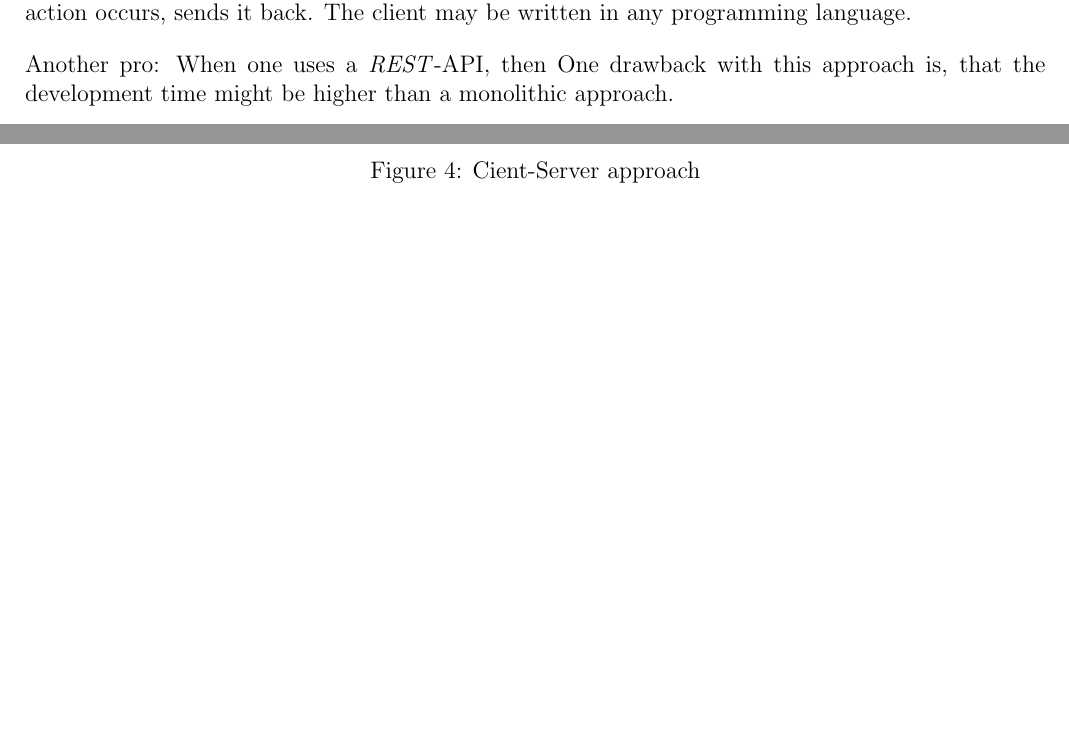
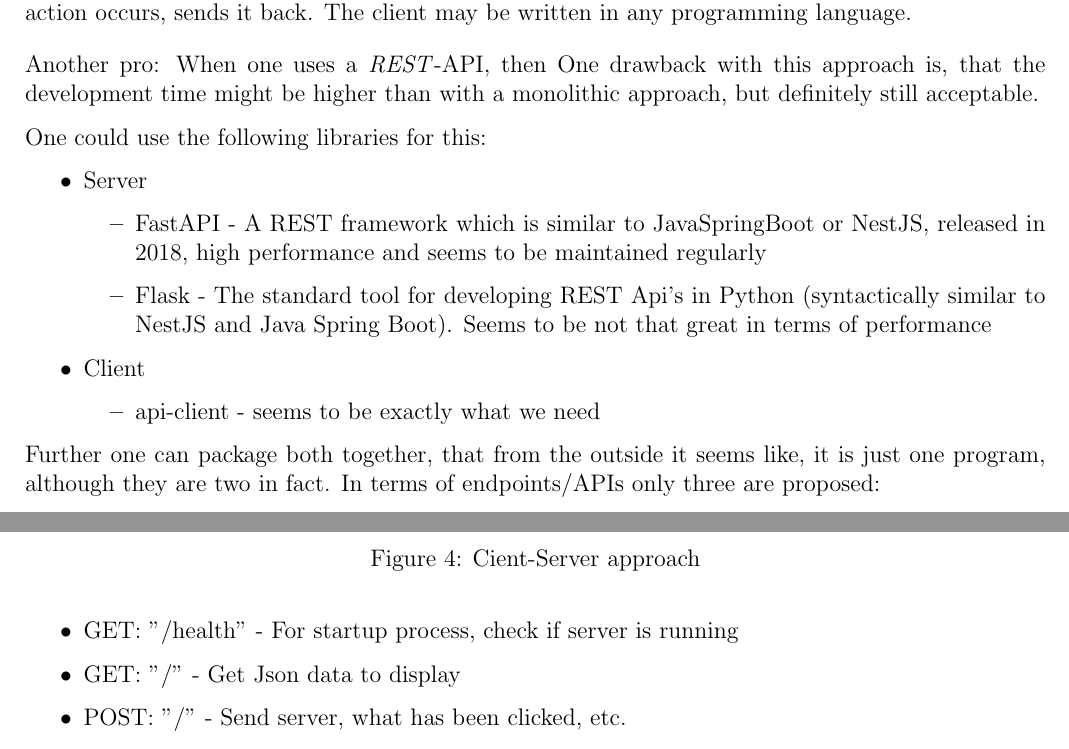
Before and after one commit to potassco/clinguin, a LaTeX document (project-document/clinguin.tex): two parts of pages 5 and 6 of 6, joined at a grey line, cut so that both start at the same text, the shorter picture padded with empty space. Compiled offline with pdfLaTeX.

Commit message:
[docu] - Added possible python libraries for the REST API

```diff
--- a/project-document/clinguin.tex
+++ b/project-document/clinguin.tex
@@ -280,7 +280,7 @@ On the other hand, when one uses Json as a means for the intermediate representa
 The server architecture could be implemented as a normal layered-architecture, where the data layer is responsible for the communication with the underlying logical-data-structrure (i.e. CLORM), the logic layer contains some business logic (might actually not be necessary) and the presentation layer handles incoming requests, processes them (i.e. forwarding to the logic/data-layers) and then formats the response as a Json.\\[1em]
 The Client just gets the Json and constructs with this information a gui. If a user clicks on a field a request is sent to the server, which processes it, computes the stable models, etc. . Implementation wise the client can be constructed in a variety of different ways, a straightforward one would be that the Json contains enough information that one may construct a gui with possible actions and if an action occurs, sends it back. The client may be written in any programming language. \\[1em]
 Another pro: When one uses a \textit{REST}-API, then
-One drawback with this approach is, that the development time might be higher than a monolithic approach.
+One drawback with this approach is, that the development time might be higher than with a monolithic approach, but definitely still acceptable.
 
 \begin{figure}[ht]
     \begin{center}
@@ -290,7 +290,27 @@ One drawback with this approach is, that the development time might be higher th
     \end{center}
 \end{figure}
 
+\noindent One could use the following libraries for this:
 
+\begin{itemize}
+    \item Server
+        \begin{itemize}
+            \item FastAPI - A REST framework which is similar to JavaSpringBoot or NestJS, released in 2018, high performance and seems to be maintained regularly
+            \item Flask - The standard tool for developing REST Api's in Python (syntactically similar to NestJS and Java Spring Boot). Seems to be not that great in terms of performance
+        \end{itemize}
+    \item Client
+        \begin{itemize}
+            \item api-client - seems to be exactly what we need
+        \end{itemize}
+\end{itemize}
+
+\noindent Further one can package both together, that from the outside it seems like, it is just one program, although they are two in fact. In terms of endpoints/APIs only three are proposed:
+
+\begin{itemize}
+    \item GET: ''/health'' - For startup process, check if server is running
+    \item GET: ''/'' - Get Json data to display
+    \item POST: ''/'' - Send server, what has been clicked, etc.
+\end{itemize}
 
 
 
```
Also changed, not shown: project-document/clinguin.pdf.
